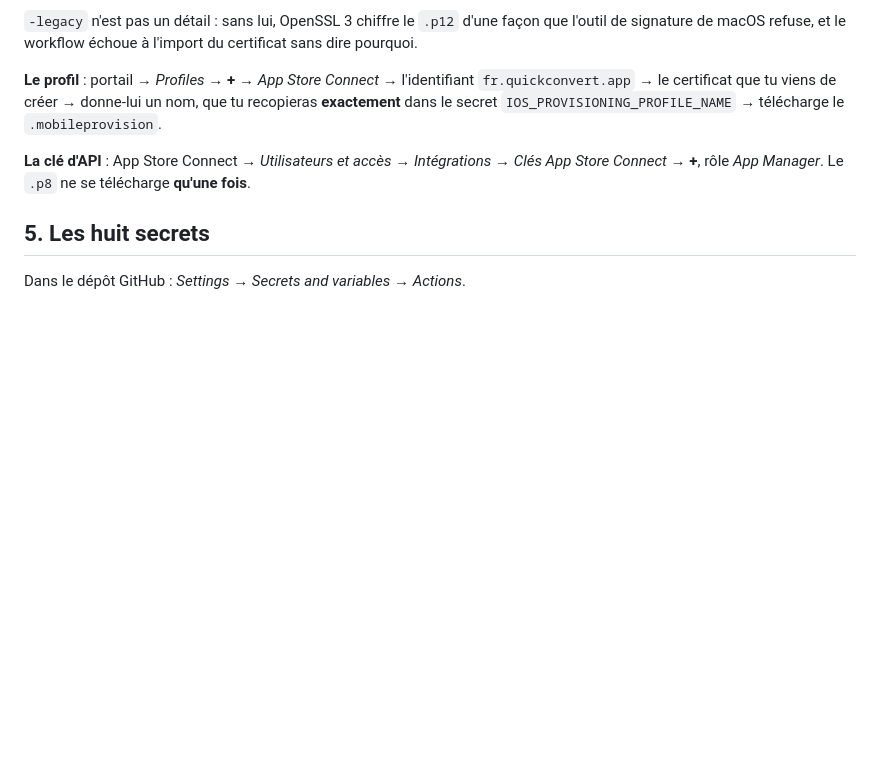
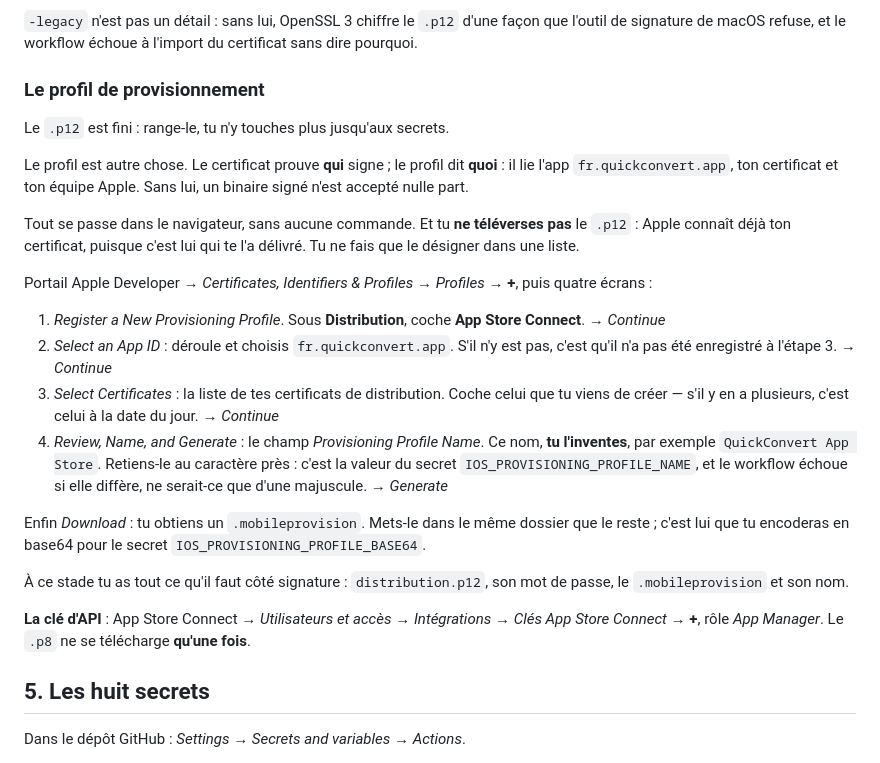
Before and after one commit to Sylar78/QuickConvert, a Markdown page: docs/publication-ios.md, the part around the change. Rendered like a GitHub page; blank space fills up the shorter version.

Commit message:
docs iOS : déplie l'étape du profil de provisionnement
Elle tenait en une ligne de flèches, qui supposait connu ce qu'est un profil
et laissait croire qu'on y téléverse le .p12 — alors qu'Apple connaît déjà le
certificat et qu'on ne fait que le désigner dans une liste.

L'étape est maintenant écrite écran par écran, avec ce que le profil lie, le
fait que son nom s'invente et doit être recopié au caractère près, et ce qu'on
a en main une fois fini.

Co-Authored-By: Claude Opus 5 (1M context) <noreply@anthropic.com>
Claude-Session: https://claude.ai/code/session_01CxvdeKhg2tX23Udi5JM1Um

```diff
--- a/docs/publication-ios.md
+++ b/docs/publication-ios.md
@@ -124,10 +124,40 @@ certificat ne sont à refaire.
 façon que l'outil de signature de macOS refuse, et le workflow échoue à
 l'import du certificat sans dire pourquoi.
 
-**Le profil** : portail → *Profiles* → **+** → *App Store Connect* →
-l'identifiant `fr.quickconvert.app` → le certificat que tu viens de créer →
-donne-lui un nom, que tu recopieras **exactement** dans le secret
-`IOS_PROVISIONING_PROFILE_NAME` → télécharge le `.mobileprovision`.
+### Le profil de provisionnement
+
+Le `.p12` est fini : range-le, tu n'y touches plus jusqu'aux secrets.
+
+Le profil est autre chose. Le certificat prouve **qui** signe ; le profil dit
+**quoi** : il lie l'app `fr.quickconvert.app`, ton certificat et ton équipe
+Apple. Sans lui, un binaire signé n'est accepté nulle part.
+
+Tout se passe dans le navigateur, sans aucune commande. Et tu **ne téléverses
+pas** le `.p12` : Apple connaît déjà ton certificat, puisque c'est lui qui te
+l'a délivré. Tu ne fais que le désigner dans une liste.
+
+Portail Apple Developer → *Certificates, Identifiers & Profiles* →
+*Profiles* → **+**, puis quatre écrans :
+
+1. *Register a New Provisioning Profile*. Sous **Distribution**, coche
+   **App Store Connect**. → *Continue*
+2. *Select an App ID* : déroule et choisis `fr.quickconvert.app`. S'il n'y
+   est pas, c'est qu'il n'a pas été enregistré à l'étape 3. → *Continue*
+3. *Select Certificates* : la liste de tes certificats de distribution.
+   Coche celui que tu viens de créer — s'il y en a plusieurs, c'est celui à
+   la date du jour. → *Continue*
+4. *Review, Name, and Generate* : le champ *Provisioning Profile Name*. Ce
+   nom, **tu l'inventes**, par exemple `QuickConvert App Store`. Retiens-le
+   au caractère près : c'est la valeur du secret
+   `IOS_PROVISIONING_PROFILE_NAME`, et le workflow échoue si elle diffère,
+   ne serait-ce que d'une majuscule. → *Generate*
+
+Enfin *Download* : tu obtiens un `.mobileprovision`. Mets-le dans le même
+dossier que le reste ; c'est lui que tu encoderas en base64 pour le secret
+`IOS_PROVISIONING_PROFILE_BASE64`.
+
+À ce stade tu as tout ce qu'il faut côté signature : `distribution.p12`, son
+mot de passe, le `.mobileprovision` et son nom.
 
 **La clé d'API** : App Store Connect → *Utilisateurs et accès* →
 *Intégrations* → *Clés App Store Connect* → **+**, rôle *App Manager*. Le
```
